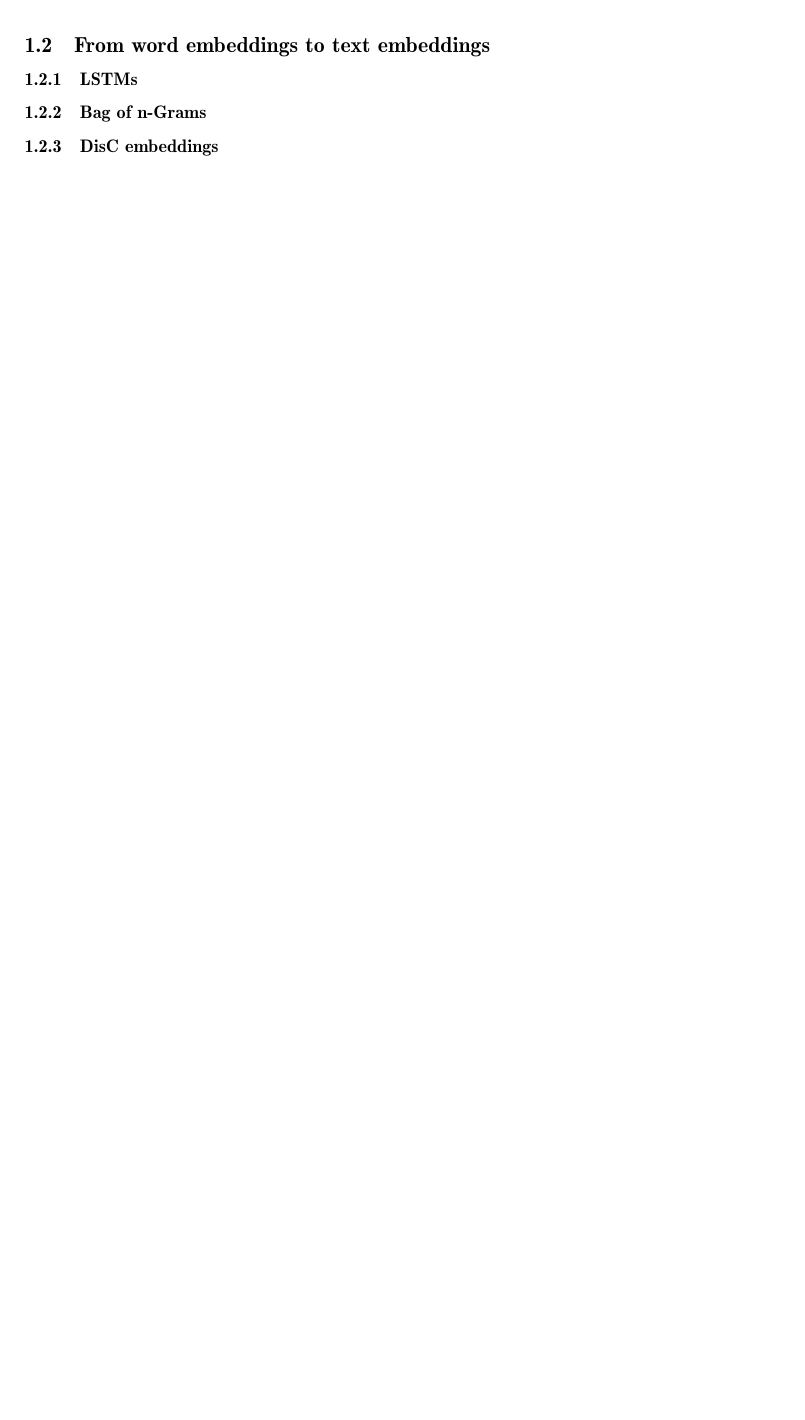
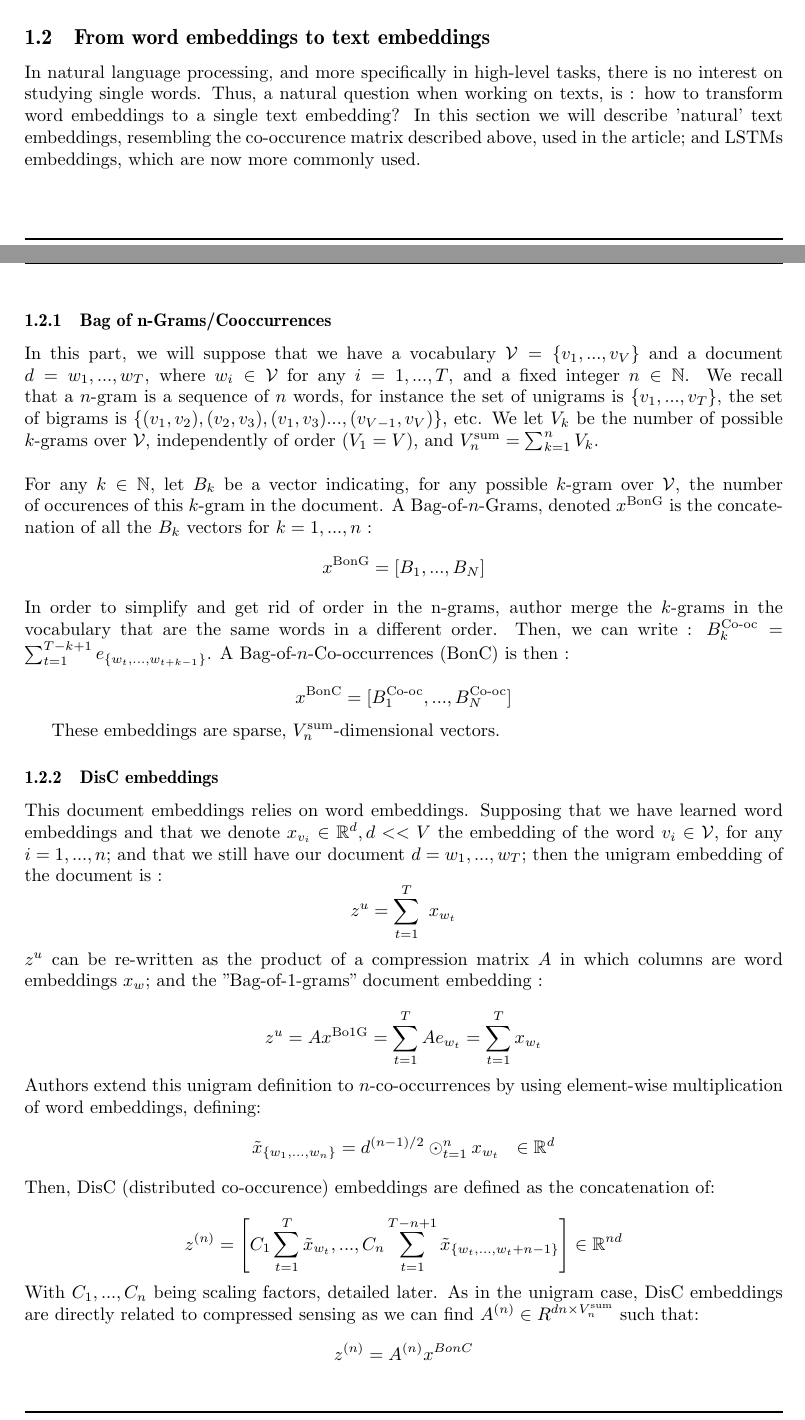
Before and after one commit to sally14/CompressedSensing, a LaTeX document (report/report_template.tex): part of page 6 of 8 before the commit and two parts of pages 5 and 6 of 9 after it, the two joined at a grey line, cut so that both start at the same text, the shorter picture padded with empty space. Compiled offline with pdfLaTeX.

Commit message:
Wrote 1.2.2

```diff
--- a/report/report_template.tex
+++ b/report/report_template.tex
@@ -336,11 +336,80 @@ techniques are used in the same manner for text embeddings.
 
 \subsection{From word embeddings to text embeddings}
 
+In natural language processing, and more specifically in
+high-level tasks, there is no interest on studying single words.
+Thus, a natural question when working on texts, is : how to
+transform word embeddings to a single text embedding? In this section
+we will describe 'natural' text embeddings, resembling the co-occurence
+matrix described above, used in the article; and LSTMs embeddings,
+which are now more commonly used.
+
+\subsubsection{Bag of n-Grams/Cooccurrences}
+
+In this part, we will suppose that we have a vocabulary
+$\mathcal{V} = \{ v_1, ..., v_V\}$ and a document $d=w_1, ..., w_T$,
+where $w_i \in \mathcal{V}$ for any $i=1, ..., T$, and a fixed integer
+$n\in \N$. We recall
+that a $n$-gram is a sequence of $n$ words,
+for instance the set of unigrams is $\{v_1, ..., v_T \}$, the set
+of bigrams is $\{(v_1,v_2), (v_2, v_3), (v_1, v_3) ..., (v_{V-1}, v_V) \}$, etc.
+We let $V_k$ be the number of possible $k$-grams over $\mathcal{V}$,
+independently of order ($V_1 = V$), and
+$V_n^{\text{sum}} = \sum_{k=1}^n V_k$.\\ \\
+For any $k\in \N$, let $B_k$ be a vector indicating,
+for any possible $k$-gram over $\mathcal{V}$, the number
+of occurences of this $k$-gram in the document.
+A Bag-of-$n$-Grams, denoted $x^{\text{BonG}}$ is the concatenation of all the $B_k$ vectors
+for $k = 1, ..., n$ :
+\[
+x^{\text{BonG}} = [B_1, ..., B_N]\]
+In order to simplify and get rid of order in the n-grams, author
+merge the $k$-grams in the vocabulary that are the same words in a
+different order. Then, we can write :
+$B^{\text{Co-oc}}_k = \sum_{t=1}^{T-k+1} e_{ \{w_t, ..., w_{t+k-1}\}  }$.
+A Bag-of-$n$-Co-occurrences (BonC) is then :
+
+\[
+x^{\text{BonC}} = [B^{\text{Co-oc}}_1, ..., B^{\text{Co-oc}}_N]\]
+
+These embeddings are sparse, $V_n^{\text{sum}}$-dimensional vectors.
+
+
+\subsubsection{DisC embeddings}
+This document embeddings relies on word embeddings.
+Supposing that we have learned word embeddings and that we denote
+$x_{v_i} \in \R^d, d<<V$ the embedding of the word $v_i \in \mathcal{V}$, for any
+$i=1,..., n$; and that we still have our document $d= w_1, ..., w_T$;
+then the unigram embedding of the document is :
+\[z^u = \sum_{t=1}^T x_{w_t}\]
+$z^u$ can be re-written as the product of a compression matrix $A$
+in which columns are word embeddings $x_w$; and the "Bag-of-1-grams" document embedding :
+
+\[z^u = Ax^{\text{Bo1G}} = \sum_{t=1}^T A e_{w_t} = \sum_{t=1}^T x_{w_t} \]
+Authors extend this unigram definition to $n$-co-occurrences by using
+element-wise multiplication of word embeddings, defining:
+\[\tilde{x}_{\{w_1, ..., w_n\}} = d^{(n-1)/2} \odot_{t=1}^n x_{w_t} \ \ \in \R^d \]
+Then, DisC (distributed co-occurence) embeddings are defined as
+the concatenation of:
+
+\[
+    z^{(n)} = \left [
+                C_1 \sum_{t=1}^T \tilde{x}_{w_t},
+                ...,
+                C_n \sum_{t=1}^{T-n+1} \tilde{x}_{\{w_t, ..., w_t+n-1\}}
+              \right ]
+              \in \R^{nd}
+\]
+With $C_1,..., C_n$ being scaling factors, detailed later. As in the
+unigram case, DisC embeddings are directly related to compressed sensing
+as we can find $A^{(n)}\in R^{dn \times V_n^{\text{sum}}}$ such that:
+\[z^{(n)} = A^{(n)}x^{BonC} \]
+
+
 \subsubsection{LSTMs}
 
-\subsubsection{Bag of n-Grams}
-
-\subsubsection{DisC embeddings}
+LSTMs, which stands for Long-Short-Term Memory are a kind of recurrent
+neural networks, introduced in \cite{Hochreiter:1997:LSM:1246443.1246450}.
 
 \subsection{Why text embeddings? }
 
```
Also changed, not shown: report/references.bib (+19 -0 lines), report/LSTM.png (added), report/report_template.pdf, report/report_template.tex (14 more changed lines).
